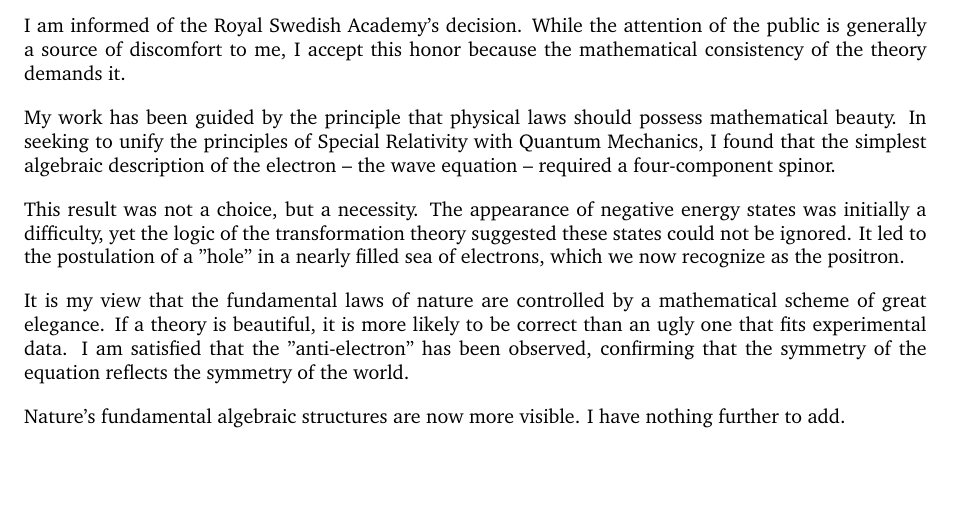
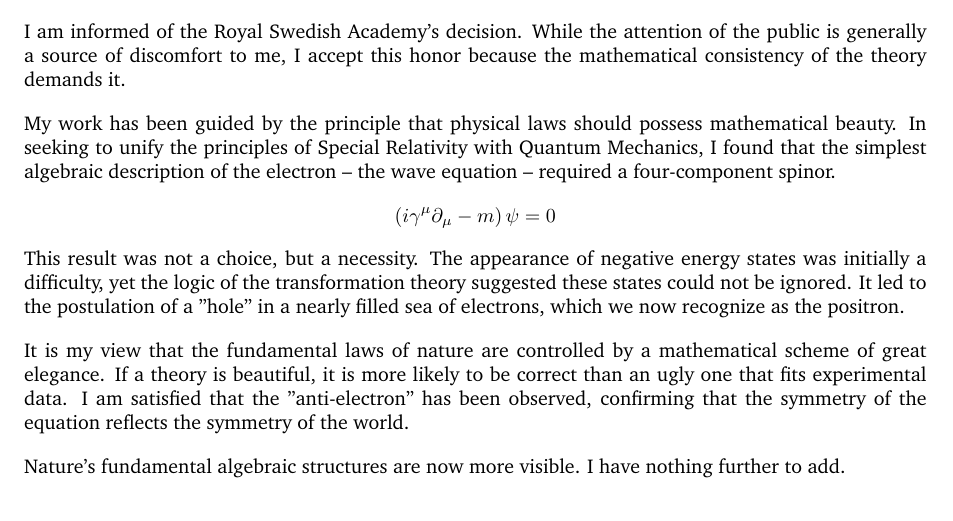
Before and after one commit to gCembalo/MotivationLetter_Template, a LaTeX document (CoverLetter.tex): part of the page, cut so that both start at the same text, the shorter picture padded with empty space. Compiled offline with pdfLaTeX.

Commit message:
update letter

```diff
--- a/CoverLetter.tex
+++ b/CoverLetter.tex
@@ -126,7 +126,7 @@
 I am informed of the Royal Swedish Academy's decision. While the attention of the public is generally a source of discomfort to me, I accept this honor because the mathematical consistency of the theory demands it.
 
 My work has been guided by the principle that physical laws should possess mathematical beauty. In seeking to unify the principles of Special Relativity with Quantum Mechanics, I found that the simplest algebraic description of the electron -- the wave equation -- required a four-component spinor.
-
+$$ \left( i\gamma^\mu\partial_\mu - m \right)\psi = 0 $$
 This result was not a choice, but a necessity. The appearance of negative energy states was initially a difficulty, yet the logic of the transformation theory suggested these states could not be ignored. It led to the postulation of a "hole" in a nearly filled sea of electrons, which we now recognize as the positron.
 
 It is my view that the fundamental laws of nature are controlled by a mathematical scheme of great elegance. If a theory is beautiful, it is more likely to be correct than an ugly one that fits experimental data. I am satisfied that the "anti-electron" has been observed, confirming that the symmetry of the equation reflects the symmetry of the world.
```
Also changed, not shown: CoverLetter.pdf, 4 other files.
